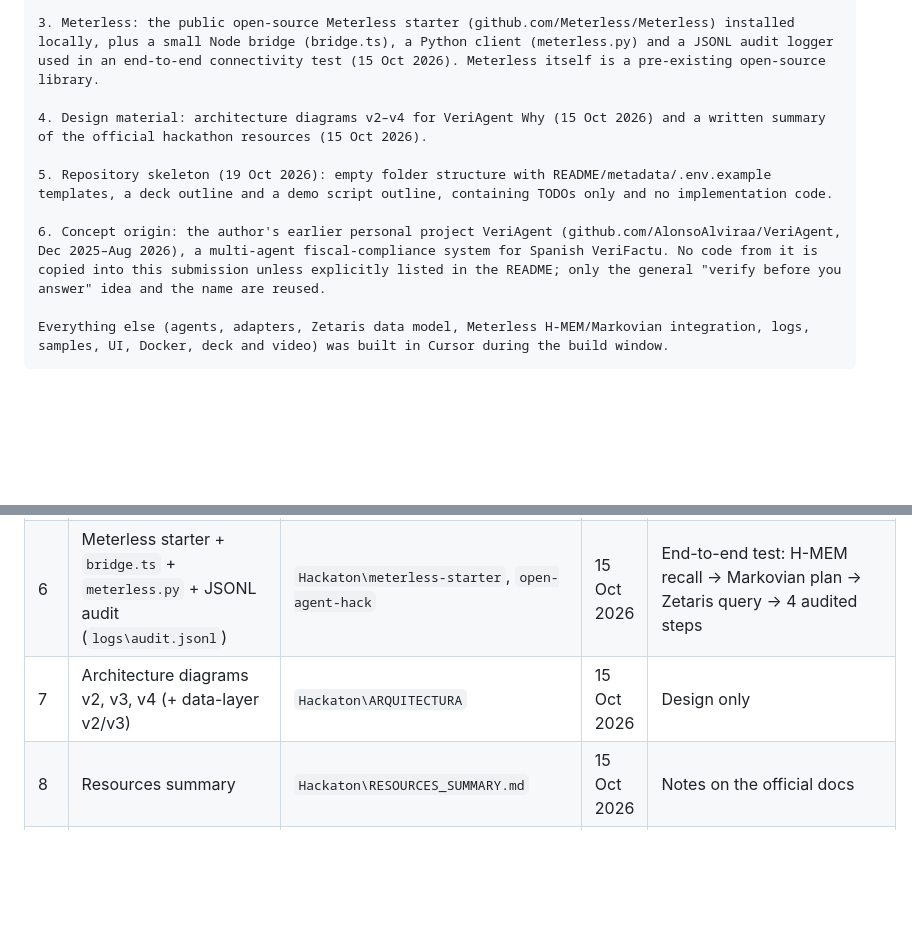
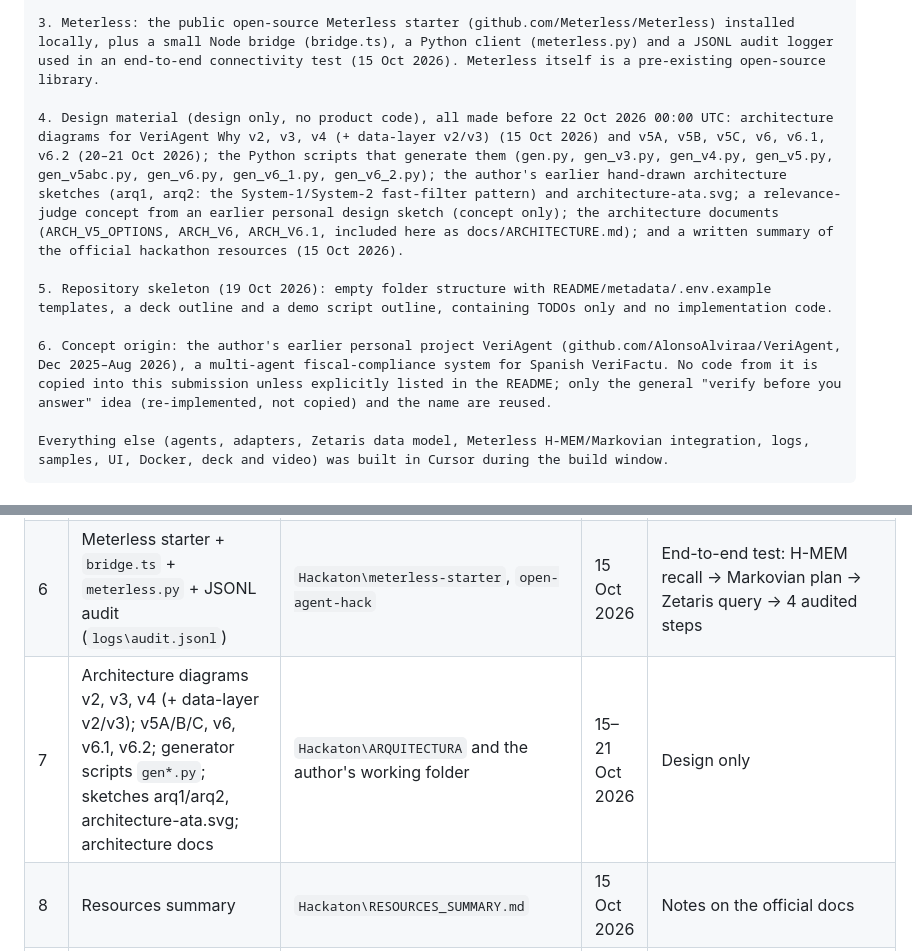
Before and after one commit to AlonsoAlviraa/veriagent-why, a Markdown page: docs/PRE_EXISTING_WORK.md, 2 parts joined by grey strips. Rendered like a GitHub page; blank space fills up the shorter version.

````diff
--- a/docs/PRE_EXISTING_WORK.md
+++ b/docs/PRE_EXISTING_WORK.md
@@ -13,11 +13,11 @@ Pre-existing components (all prepared before 22 Oct 2026 00:00 UTC):
 
 3. Meterless: the public open-source Meterless starter (github.com/Meterless/Meterless) installed locally, plus a small Node bridge (bridge.ts), a Python client (meterless.py) and a JSONL audit logger used in an end-to-end connectivity test (15 Oct 2026). Meterless itself is a pre-existing open-source library.
 
-4. Design material: architecture diagrams v2–v4 for VeriAgent Why (15 Oct 2026) and a written summary of the official hackathon resources (15 Oct 2026).
+4. Design material (design only, no product code), all made before 22 Oct 2026 00:00 UTC: architecture diagrams for VeriAgent Why v2, v3, v4 (+ data-layer v2/v3) (15 Oct 2026) and v5A, v5B, v5C, v6, v6.1, v6.2 (20–21 Oct 2026); the Python scripts that generate them (gen.py, gen_v3.py, gen_v4.py, gen_v5.py, gen_v5abc.py, gen_v6.py, gen_v6_1.py, gen_v6_2.py); the author's earlier hand-drawn architecture sketches (arq1, arq2: the System-1/System-2 fast-filter pattern) and architecture-ata.svg; a relevance-judge concept from an earlier personal design sketch (concept only); the architecture documents (ARCH_V5_OPTIONS, ARCH_V6, ARCH_V6.1, included here as docs/ARCHITECTURE.md); and a written summary of the official hackathon resources (15 Oct 2026).
 
 5. Repository skeleton (19 Oct 2026): empty folder structure with README/metadata/.env.example templates, a deck outline and a demo script outline, containing TODOs only and no implementation code.
 
-6. Concept origin: the author's earlier personal project VeriAgent (github.com/AlonsoAlviraa/VeriAgent, Dec 2025–Aug 2026), a multi-agent fiscal-compliance system for Spanish VeriFactu. No code from it is copied into this submission unless explicitly listed in the README; only the general "verify before you answer" idea and the name are reused.
+6. Concept origin: the author's earlier personal project VeriAgent (github.com/AlonsoAlviraa/VeriAgent, Dec 2025–Aug 2026), a multi-agent fiscal-compliance system for Spanish VeriFactu. No code from it is copied into this submission unless explicitly listed in the README; only the general "verify before you answer" idea (re-implemented, not copied) and the name are reused.
 
 Everything else (agents, adapters, Zetaris data model, Meterless H-MEM/Markovian integration, logs, samples, UI, Docker, deck and video) was built in Cursor during the build window.
 ```
@@ -32,7 +32,7 @@ Everything else (agents, adapters, Zetaris data model, Meterless H-MEM/Markovian
 | 4 | NVIDIA API key and model tests (rerank-vl-1b-v2, nemotron-3.5-lightning-30b-a3b, nemotron-3.5-super-vl-120b-a12b, nemotron-3-embed-1b, content-safety) | `ARQUITECTURA\nvidia_models.md` | 15 Oct 2026 | Availability check only |
 | 5 | `open-agent-hack` scaffold: `smoke_test.py`, `agent/llm.py`, `agent/tools_zetaris.py`, `agent/main.py`, `prompts/`, `.env`, `.gitignore` | `Hackaton\open-agent-hack` | 15 Oct 2026 | Connectivity tests; smoke test 4/4 PASS |
 | 6 | Meterless starter + `bridge.ts` + `meterless.py` + JSONL audit (`logs\audit.jsonl`) | `Hackaton\meterless-starter`, `open-agent-hack` | 15 Oct 2026 | End-to-end test: H-MEM recall → Markovian plan → Zetaris query → 4 audited steps |
-| 7 | Architecture diagrams v2, v3, v4 (+ data-layer v2/v3) | `Hackaton\ARQUITECTURA` | 15 Oct 2026 | Design only |
+| 7 | Architecture diagrams v2, v3, v4 (+ data-layer v2/v3); v5A/B/C, v6, v6.1, v6.2; generator scripts `gen*.py`; sketches arq1/arq2, architecture-ata.svg; architecture docs | `Hackaton\ARQUITECTURA` and the author's working folder | 15–21 Oct 2026 | Design only |
 | 8 | Resources summary | `Hackaton\RESOURCES_SUMMARY.md` | 15 Oct 2026 | Notes on the official docs |
 | 9 | Repo skeleton `veriagent-why` (TODO stubs) | `Hackaton\veriagent-why` | 19 Oct 2026 | No implementation code |
 | 10 | VeriAgent (personal project) | github.com/AlonsoAlviraa/VeriAgent | 29 Dec 2025 – 13 Aug 2026 | Prior project; concept origin only |
````
Also changed, not shown: README.md (+3 -3 lines).
